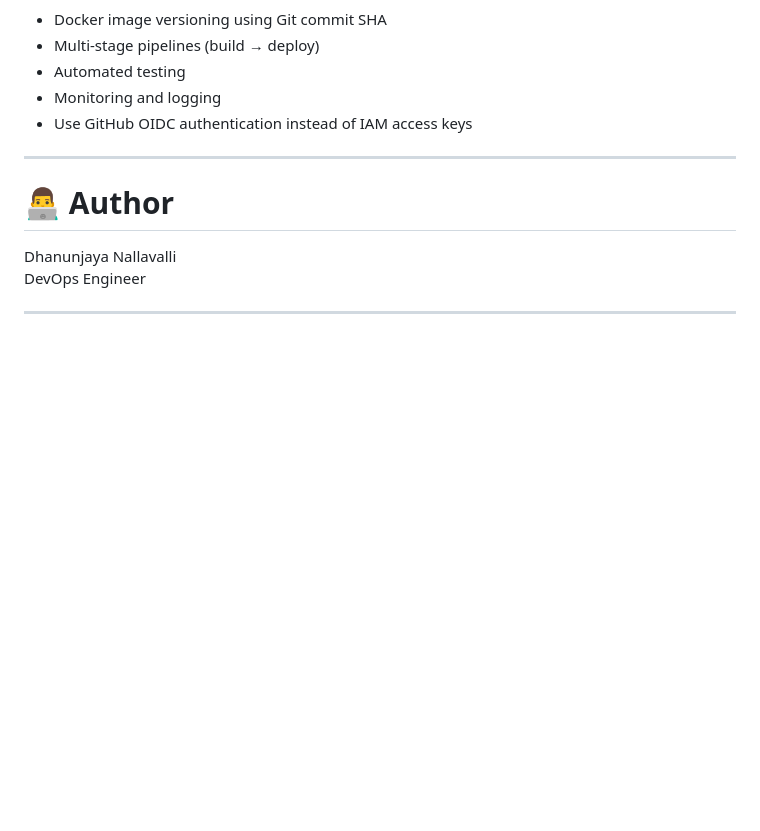
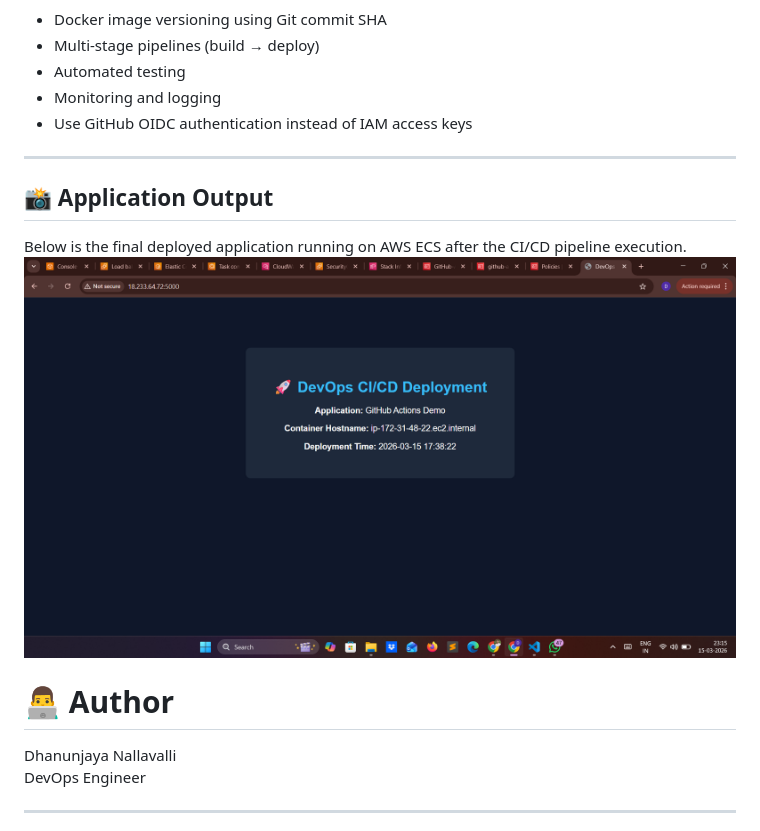
Before and after one commit to nallavallidhanunjaya/github-actions-demo, a Markdown page: README.md, the part around the change. Rendered like a GitHub page; blank space fills up the shorter version.

Commit message:
Add application output section to README
Added application output section with deployment image.

```diff
--- a/README.md
+++ b/README.md
@@ -268,6 +268,10 @@ Possible enhancements:
 - Use GitHub OIDC authentication instead of IAM access keys
 
 ---
+## 📸 Application Output
+
+Below is the final deployed application running on AWS ECS after the CI/CD pipeline execution.
+![DevOps CI/CD Deployment Dashboard](docs/application-output.png)
 
 # 👨‍💻 Author
 
```
